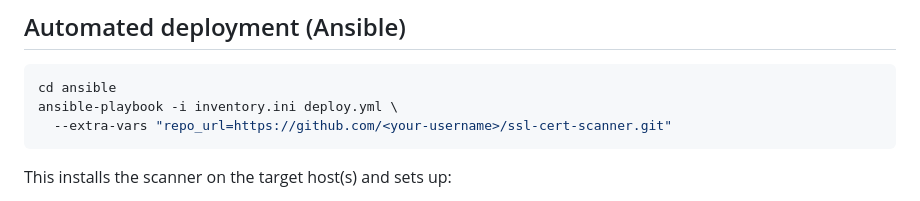
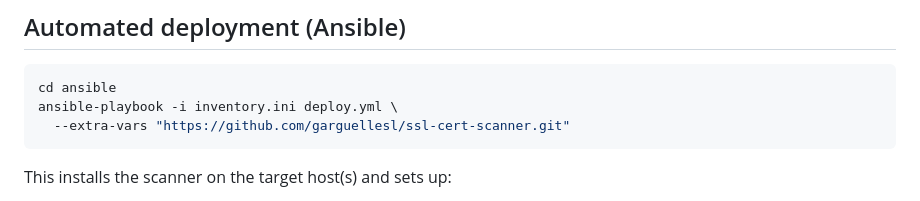
Before and after one commit to garguellesl/ssl-cert-scanner, a Markdown page: README.md, the part around one of its changes. Rendered like a GitHub page.

Commit message:
Fix repository URLs in README.md
Updated repository URLs in installation instructions.

````diff
--- a/README.md
+++ b/README.md
@@ -114,7 +114,7 @@ See [`api/main.py`](api/main.py) for the full endpoint list.
 ```bash
 cd ansible
 ansible-playbook -i inventory.ini deploy.yml \
-  --extra-vars "repo_url=https://github.com/<your-username>/ssl-cert-scanner.git"
+  --extra-vars "https://github.com/garguellesl/ssl-cert-scanner.git"
 ```
 
 This installs the scanner on the target host(s) and sets up:
````
Also changed, not shown: other parts of README.md (+1 -1 lines).
